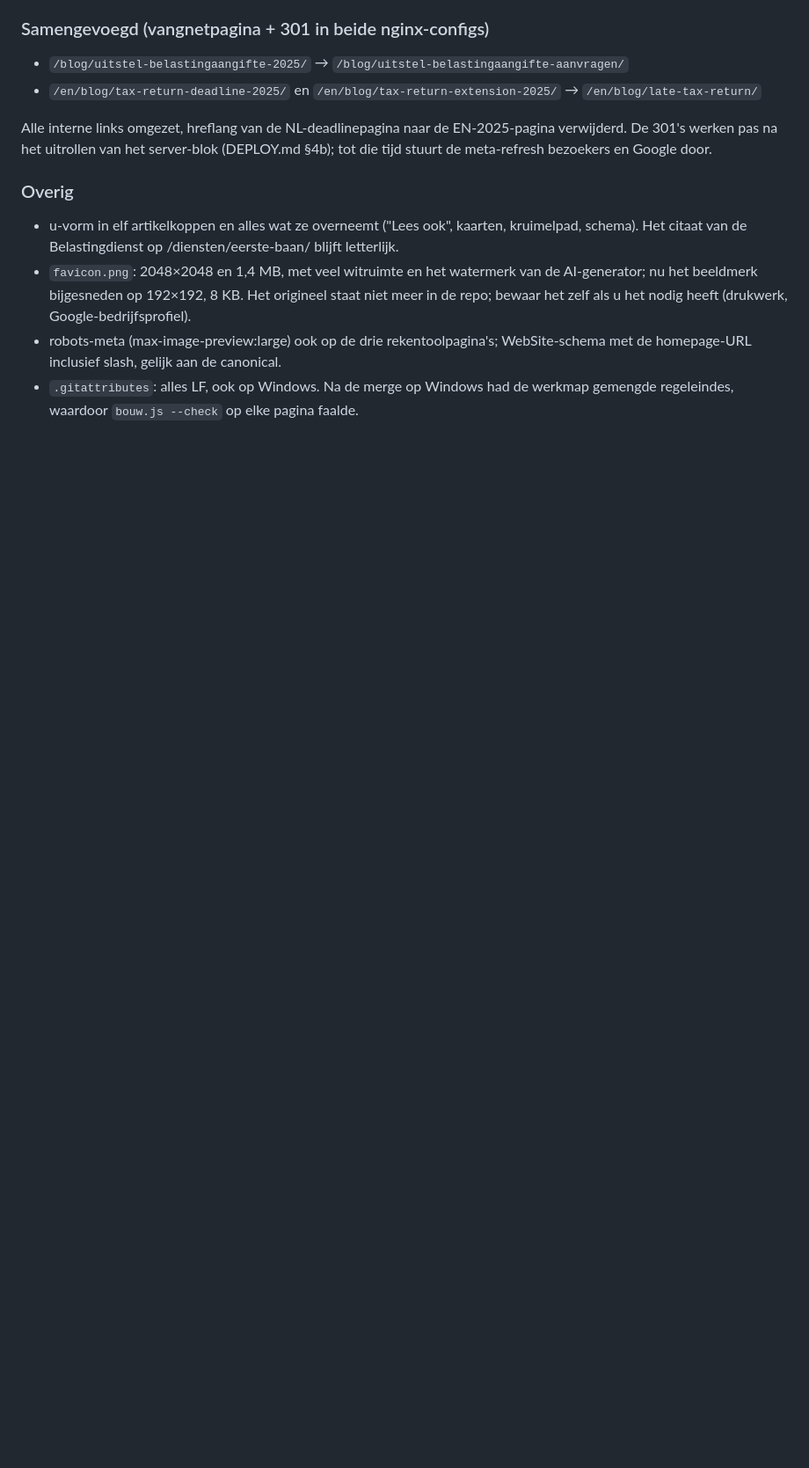
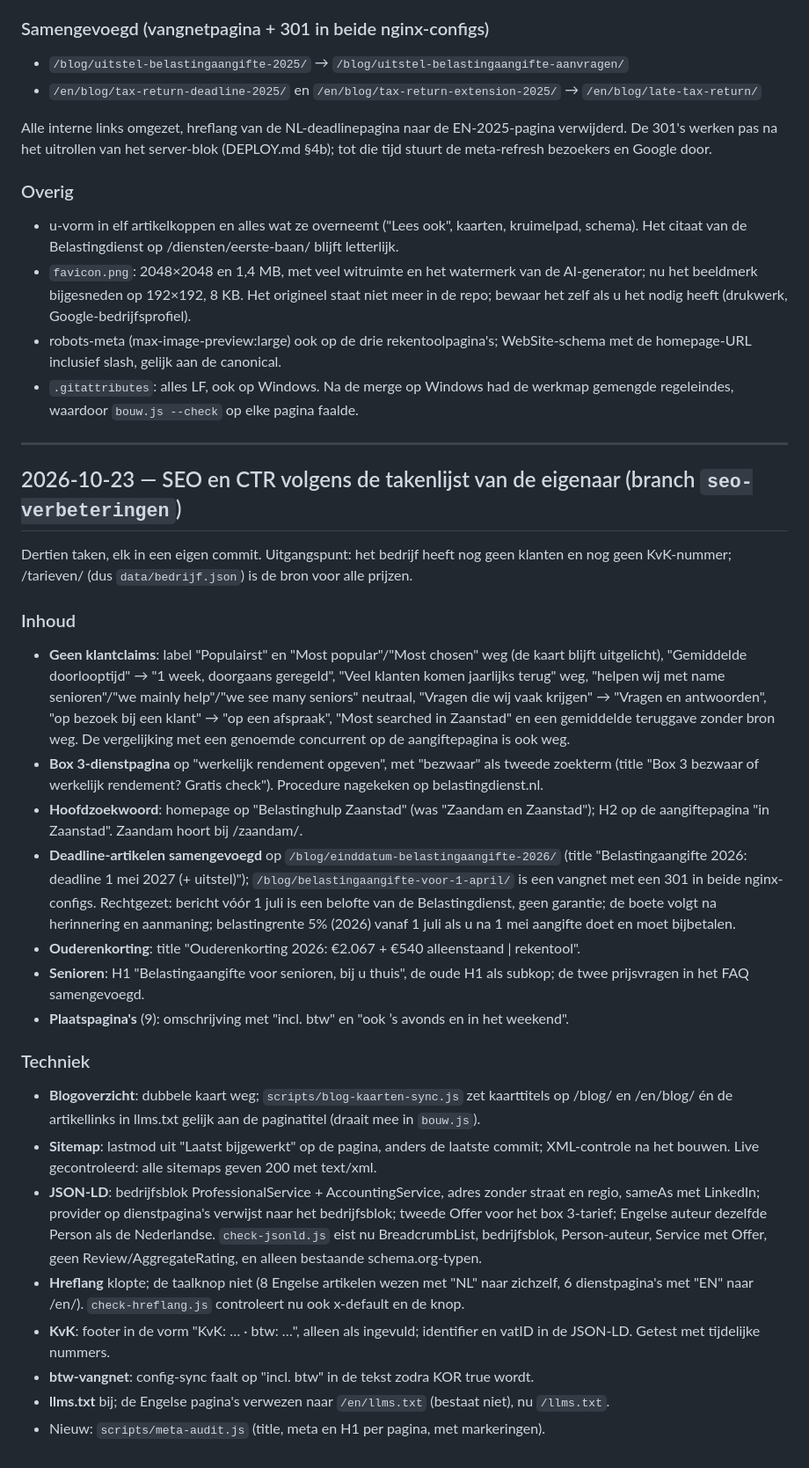
Before and after one commit to Entititty/belastinghulpzaanstad, a Markdown page: CHANGELOG-AUDIT.md, the part around the change. Shown at 88% size. Rendered like a GitHub page; blank space fills up the shorter version.

Commit message:
Changelog bij de ronde van 23 oktober
Co-Authored-By: Claude Opus 5.5 <noreply@anthropic.com>

```diff
--- a/CHANGELOG-AUDIT.md
+++ b/CHANGELOG-AUDIT.md
@@ -436,3 +436,49 @@ meta-refresh bezoekers en Google door.
   homepage-URL inclusief slash, gelijk aan de canonical.
 - `.gitattributes`: alles LF, ook op Windows. Na de merge op Windows had de werkmap gemengde
   regeleindes, waardoor `bouw.js --check` op elke pagina faalde.
+
+---
+
+## 2026-10-23 — SEO en CTR volgens de takenlijst van de eigenaar (branch `seo-verbeteringen`)
+
+Dertien taken, elk in een eigen commit. Uitgangspunt: het bedrijf heeft nog geen klanten en nog geen
+KvK-nummer; /tarieven/ (dus `data/bedrijf.json`) is de bron voor alle prijzen.
+
+### Inhoud
+- **Geen klantclaims**: label "Populairst" en "Most popular"/"Most chosen" weg (de kaart blijft
+  uitgelicht), "Gemiddelde doorlooptijd" → "1 week, doorgaans geregeld", "Veel klanten komen jaarlijks
+  terug" weg, "helpen wij met name senioren"/"we mainly help"/"we see many seniors" neutraal, "Vragen
+  die wij vaak krijgen" → "Vragen en antwoorden", "op bezoek bij een klant" → "op een afspraak",
+  "Most searched in Zaanstad" en een gemiddelde teruggave zonder bron weg. De vergelijking met een
+  genoemde concurrent op de aangiftepagina is ook weg.
+- **Box 3-dienstpagina** op "werkelijk rendement opgeven", met "bezwaar" als tweede zoekterm (title
+  "Box 3 bezwaar of werkelijk rendement? Gratis check"). Procedure nagekeken op belastingdienst.nl.
+- **Hoofdzoekwoord**: homepage op "Belastinghulp Zaanstad" (was "Zaandam en Zaanstad"); H2 op de
+  aangiftepagina "in Zaanstad". Zaandam hoort bij /zaandam/.
+- **Deadline-artikelen samengevoegd** op `/blog/einddatum-belastingaangifte-2026/` (title
+  "Belastingaangifte 2026: deadline 1 mei 2027 (+ uitstel)"); `/blog/belastingaangifte-voor-1-april/`
+  is een vangnet met een 301 in beide nginx-configs. Rechtgezet: bericht vóór 1 juli is een belofte
+  van de Belastingdienst, geen garantie; de boete volgt na herinnering en aanmaning; belastingrente
+  5% (2026) vanaf 1 juli als u na 1 mei aangifte doet en moet bijbetalen.
+- **Ouderenkorting**: title "Ouderenkorting 2026: €2.067 + €540 alleenstaand | rekentool".
+- **Senioren**: H1 "Belastingaangifte voor senioren, bij u thuis", de oude H1 als subkop; de twee
+  prijsvragen in het FAQ samengevoegd.
+- **Plaatspagina's** (9): omschrijving met "incl. btw" en "ook ’s avonds en in het weekend".
+
+### Techniek
+- **Blogoverzicht**: dubbele kaart weg; `scripts/blog-kaarten-sync.js` zet kaarttitels op /blog/ en
+  /en/blog/ én de artikellinks in llms.txt gelijk aan de paginatitel (draait mee in `bouw.js`).
+- **Sitemap**: lastmod uit "Laatst bijgewerkt" op de pagina, anders de laatste commit; XML-controle
+  na het bouwen. Live gecontroleerd: alle sitemaps geven 200 met text/xml.
+- **JSON-LD**: bedrijfsblok ProfessionalService + AccountingService, adres zonder straat en regio,
+  sameAs met LinkedIn; provider op dienstpagina's verwijst naar het bedrijfsblok; tweede Offer voor
+  het box 3-tarief; Engelse auteur dezelfde Person als de Nederlandse. `check-jsonld.js` eist nu
+  BreadcrumbList, bedrijfsblok, Person-auteur, Service met Offer, geen Review/AggregateRating, en
+  alleen bestaande schema.org-typen.
+- **Hreflang** klopte; de taalknop niet (8 Engelse artikelen wezen met "NL" naar zichzelf, 6
+  dienstpagina's met "EN" naar /en/). `check-hreflang.js` controleert nu ook x-default en de knop.
+- **KvK**: footer in de vorm "KvK: … · btw: …", alleen als ingevuld; identifier en vatID in de
+  JSON-LD. Getest met tijdelijke nummers.
+- **btw-vangnet**: config-sync faalt op "incl. btw" in de tekst zodra KOR true wordt.
+- **llms.txt** bij; de Engelse pagina's verwezen naar `/en/llms.txt` (bestaat niet), nu `/llms.txt`.
+- Nieuw: `scripts/meta-audit.js` (title, meta en H1 per pagina, met markeringen).
```
